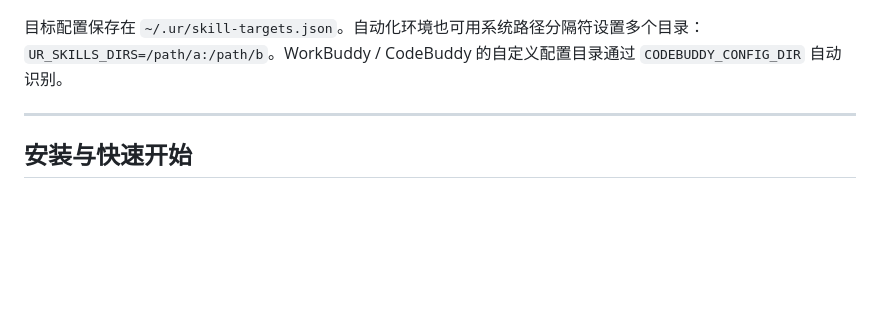
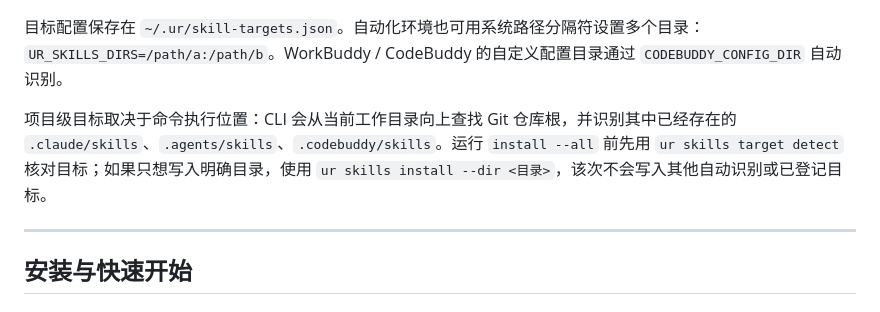
Before and after one commit to unitedrhino/cli, a Markdown page: README.md, the part around the change. Drawn GitHub-style; blank space fills up the shorter version.

Commit message:
同步多客户端 Skills 使用说明 (#7)
补充项目级目录识别边界、通用目标登记、状态校验与 ZIP 导出说明。\n保持 CLI README 与随包 ur-api Skill 的使用口径一致。

Co-authored-by: godLei6 <godlei6@163.com>

````diff
--- a/README.md
+++ b/README.md
@@ -99,6 +99,8 @@ ur skills download --json
 ```
 
 目标配置保存在 `~/.ur/skill-targets.json`。自动化环境也可用系统路径分隔符设置多个目录：`UR_SKILLS_DIRS=/path/a:/path/b`。WorkBuddy / CodeBuddy 的自定义配置目录通过 `CODEBUDDY_CONFIG_DIR` 自动识别。
+
+项目级目标取决于命令执行位置：CLI 会从当前工作目录向上查找 Git 仓库根，并识别其中已经存在的 `.claude/skills`、`.agents/skills`、`.codebuddy/skills`。运行 `install --all` 前先用 `ur skills target detect` 核对目标；如果只想写入明确目录，使用 `ur skills install --dir <目录>`，该次不会写入其他自动识别或已登记目标。
 
 ---
 
````
Also changed, not shown: skill/SKILL.md (+1 -1 lines), skill/references/cli-usage.md (+60 -0 lines).
